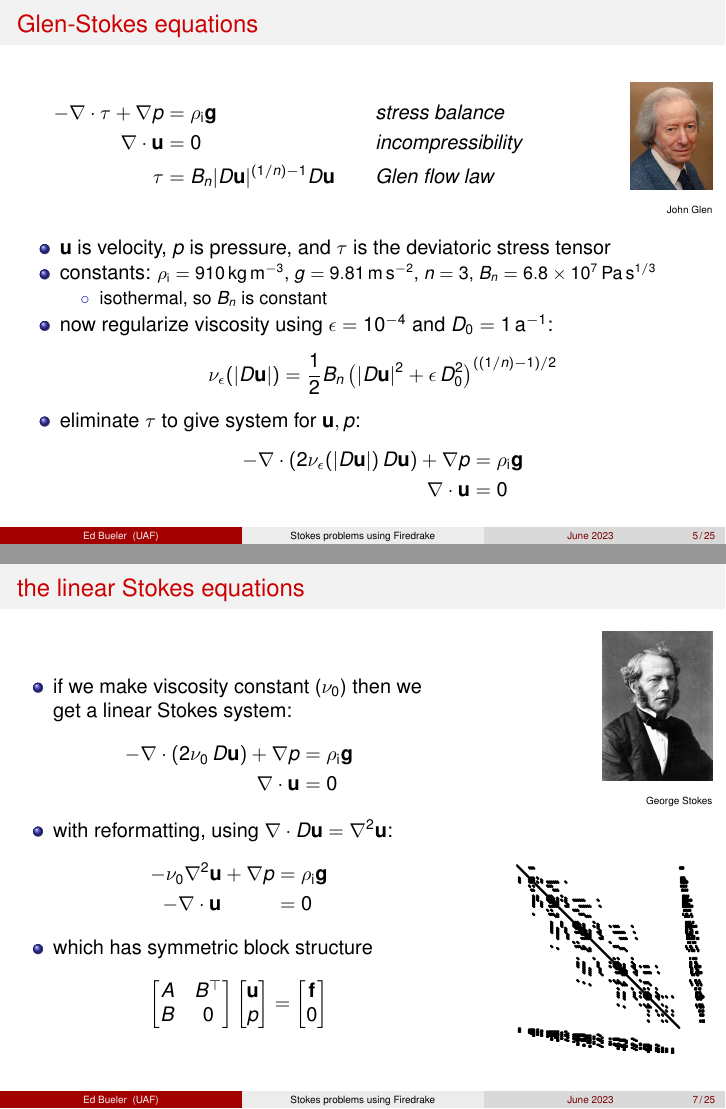
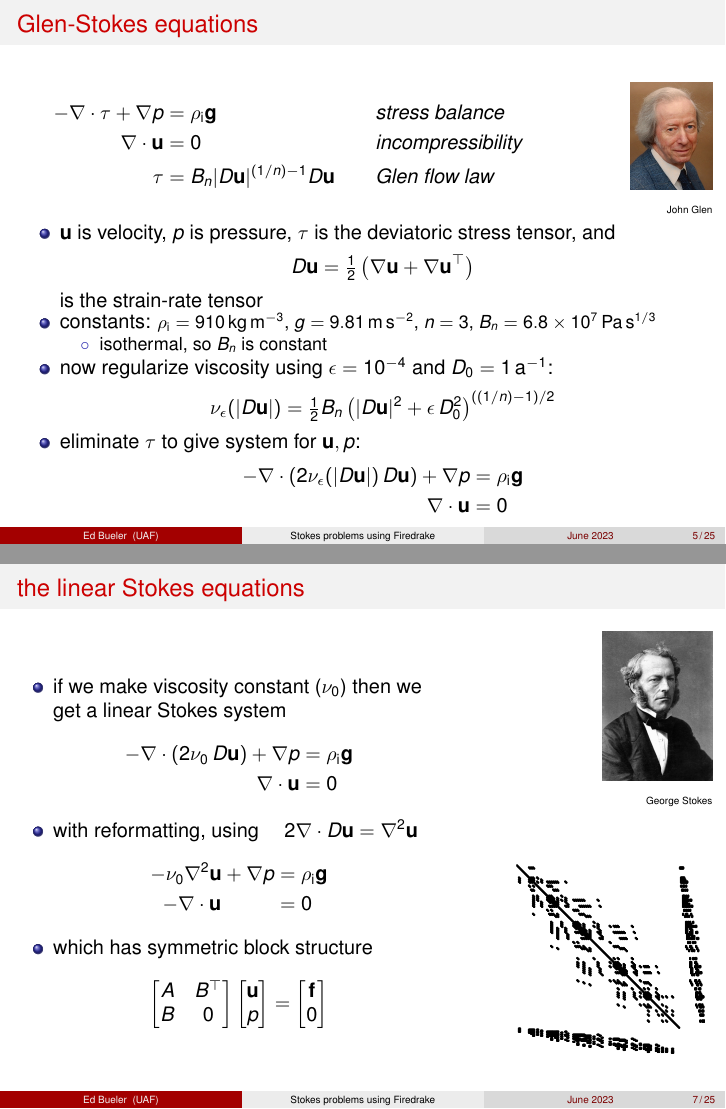
Before and after one commit to bueler/stokes-ice-tutorial, LaTeX slides (latex/slides.tex): pages 5 and 7 of 25, joined at a grey line. Compiled offline with pdfLaTeX.

Commit message:
small corrections/clarifications in slides

```diff
--- a/latex/slides.tex
+++ b/latex/slides.tex
@@ -185,16 +185,18 @@
 \end{column}
 \end{columns}
 
-\bigskip
+\medskip
 \begin{itemize}
-\item $\bu$ is velocity, $p$ is pressure, and $\tau$ is the deviatoric stress tensor
+\item $\bu$ is velocity, $p$ is pressure, $\tau$ is the deviatoric stress tensor, and
+  $$D\bu=\tfrac{1}{2}\left(\grad \bu + \grad \bu^\top\right)$$
+is the strain-rate tensor
 \item constants: {\small $\rhoi=910 \,\text{kg}\,\text{m}^{-3}$, $g=9.81\,\text{m}\,\text{s}^{-2}$, $n=3$, $B_n=6.8\times 10^7\,\text{Pa}\,\text{s}^{1/3}$}
     \begin{itemize}
     \item[$\circ$] isothermal, so $B_n$ is constant
     \end{itemize}
 \item now regularize viscosity using $\eps = 10^{-4}$ and $D_0 = 1\,\text{a}^{-1}$:
 \begin{equation*}
-\nu_\eps(|D\bu|) = \frac{1}{2} B_n \left(|D\bu|^2 + \eps\, D_0^2\right)^{((1/n) - 1)/2}
+\nu_\eps(|D\bu|) = \tfrac{1}{2} B_n \left(|D\bu|^2 + \eps\, D_0^2\right)^{((1/n) - 1)/2}
 \end{equation*}
 \item eliminate $\tau$ to give system for $\bu,p$:
 \begin{align*}
@@ -234,12 +236,12 @@
 
 \begin{column}{0.6\textwidth}
 \begin{itemize}
-\item if we make viscosity constant ($\nu_0$) then we get a linear Stokes system:
+\item if we make viscosity constant ($\nu_0$) then we get a linear Stokes system
 \begin{align*}
 - \nabla \cdot \left(2 \nu_0\, D\bu\right) + \nabla p &= \rhoi \mathbf{g}  \\
 \Div \bu &= 0
 \end{align*}
-\item with reformatting, using $\nabla \cdot D\bu = \nabla^2 \bu$:
+\item with reformatting, using \quad $2 \nabla \cdot D\bu = \nabla^2 \bu$
 \begin{align*}
 - \nu_0 \nabla^2 \bu + \nabla p &= \rhoi \mathbf{g}  \\
 -\Div \bu \qquad \,\,\,\, &= 0
```
Also changed, not shown: slides.pdf, latex/slides.tex (4 more changed lines).
